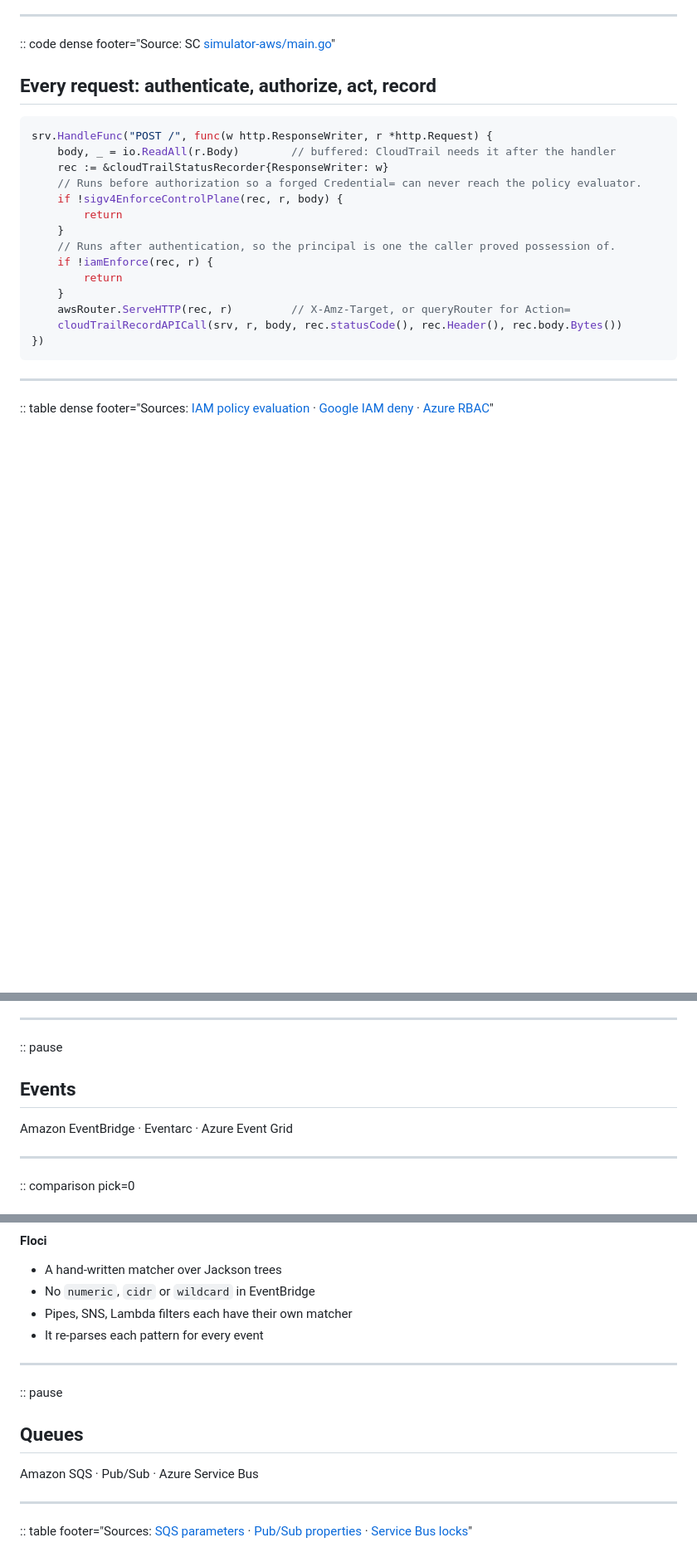
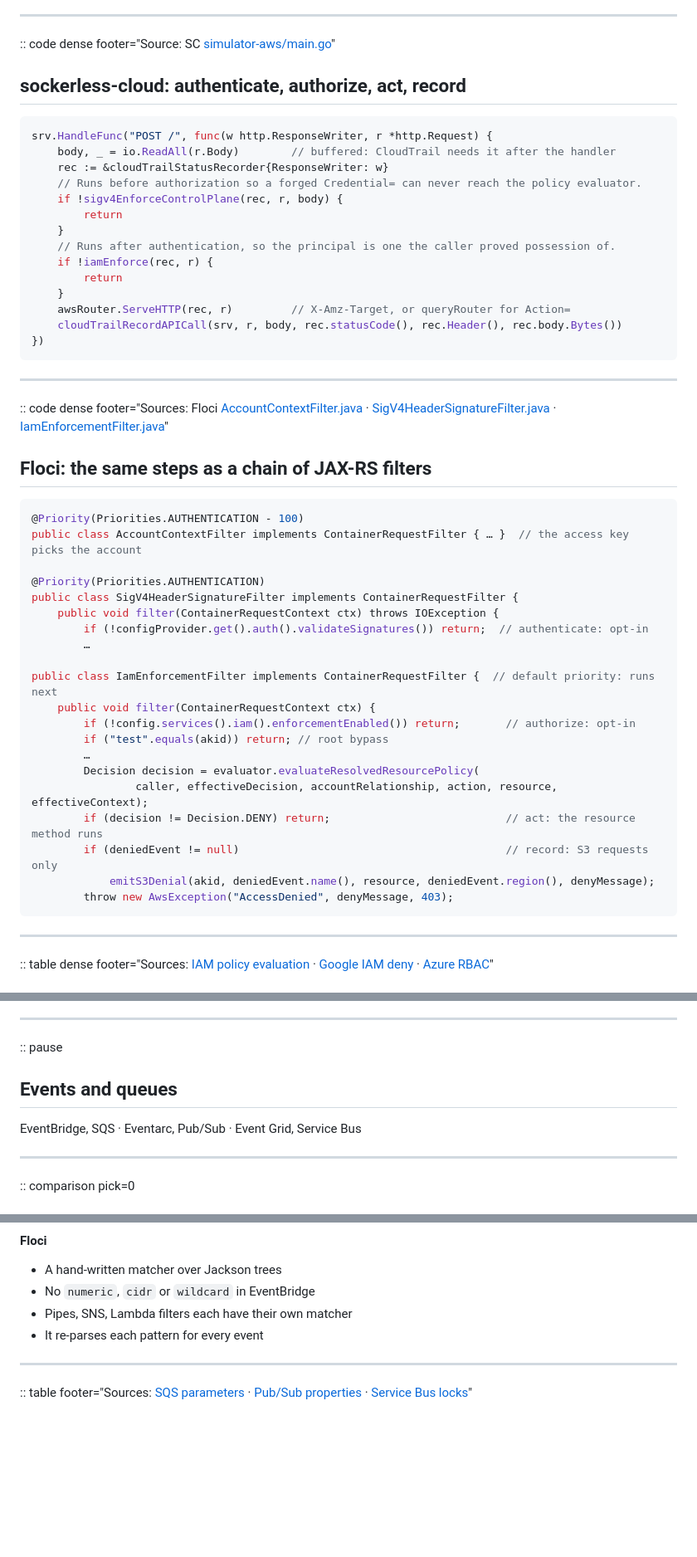
Before and after one commit to e6qu/e6qu.github.io, a Markdown page: presentations/so-you-want-to-code-your-own-cloud/slides.md, 3 parts joined by grey strips. Shown at 83% size. Drawn GitHub-style; blank space fills up the shorter version.

Commit message:
Show Floci's request pipeline next to sockerless-cloud's; merge the events and queues interstitials
Co-Authored-By: Claude Opus 5.5 <noreply@anthropic.com>
Claude-Session: https://claude.ai/code/session_0141eKVXyvD3tvVUvJrBkXTq

````diff
--- a/presentations/so-you-want-to-code-your-own-cloud/slides.md
+++ b/presentations/so-you-want-to-code-your-own-cloud/slides.md
@@ -430,7 +430,7 @@ AWS IAM · Google Cloud IAM · Microsoft Entra ID
 
 :: code dense footer="Source: SC [simulator-aws/main.go](https://github.com/e6qu/sockerless-cloud/blob/a614ccfa97d463dd823eed9e67b2a81f6c345e43/simulator-aws/main.go#L197-L228)"
 
-## Every request: authenticate, authorize, act, record
+## sockerless-cloud: authenticate, authorize, act, record
 
 ```go
 srv.HandleFunc("POST /", func(w http.ResponseWriter, r *http.Request) {
@@ -447,6 +447,35 @@ srv.HandleFunc("POST /", func(w http.ResponseWriter, r *http.Request) {
 	awsRouter.ServeHTTP(rec, r)         // X-Amz-Target, or queryRouter for Action=
 	cloudTrailRecordAPICall(srv, r, body, rec.statusCode(), rec.Header(), rec.body.Bytes())
 })
+```
+
+---
+
+:: code dense footer="Sources: Floci [AccountContextFilter.java](https://github.com/floci-io/floci/blob/b280a7764a8e5cad24e3f364fc98c660735c0a85/src/main/java/io/github/hectorvent/floci/core/common/AccountContextFilter.java#L34-L35) · [SigV4HeaderSignatureFilter.java](https://github.com/floci-io/floci/blob/b280a7764a8e5cad24e3f364fc98c660735c0a85/src/main/java/io/github/hectorvent/floci/core/common/SigV4HeaderSignatureFilter.java#L97-L148) · [IamEnforcementFilter.java](https://github.com/floci-io/floci/blob/b280a7764a8e5cad24e3f364fc98c660735c0a85/src/main/java/io/github/hectorvent/floci/core/common/IamEnforcementFilter.java#L1433-L1446)"
+
+## Floci: the same steps as a chain of JAX-RS filters
+
+```java
+@Priority(Priorities.AUTHENTICATION - 100)
+public class AccountContextFilter implements ContainerRequestFilter { … }  // the access key picks the account
+
+@Priority(Priorities.AUTHENTICATION)
+public class SigV4HeaderSignatureFilter implements ContainerRequestFilter {
+    public void filter(ContainerRequestContext ctx) throws IOException {
+        if (!configProvider.get().auth().validateSignatures()) return;  // authenticate: opt-in
+        …
+
+public class IamEnforcementFilter implements ContainerRequestFilter {  // default priority: runs next
+    public void filter(ContainerRequestContext ctx) {
+        if (!config.services().iam().enforcementEnabled()) return;       // authorize: opt-in
+        if ("test".equals(akid)) return; // root bypass
+        …
+        Decision decision = evaluator.evaluateResolvedResourcePolicy(
+                caller, effectiveDecision, accountRelationship, action, resource, effectiveContext);
+        if (decision != Decision.DENY) return;                           // act: the resource method runs
+        if (deniedEvent != null)                                         // record: S3 requests only
+            emitS3Denial(akid, deniedEvent.name(), resource, deniedEvent.region(), denyMessage);
+        throw new AwsException("AccessDenied", denyMessage, 403);
 ```
 
 ---
@@ -570,9 +599,9 @@ The emulators run these as containers: Lambda on AWS's base images, Azure Functi
 
 :: pause
 
-## Events
+## Events and queues
 
-Amazon EventBridge · Eventarc · Azure Event Grid
+EventBridge, SQS · Eventarc, Pub/Sub · Event Grid, Service Bus
 
 ---
 
@@ -594,14 +623,6 @@ Amazon EventBridge · Eventarc · Azure Event Grid
 - No `numeric`, `cidr` or `wildcard` in EventBridge
 - Pipes, SNS, Lambda filters each have their own matcher
 - It re-parses each pattern for every event
-
----
-
-:: pause
-
-## Queues
-
-Amazon SQS · Pub/Sub · Azure Service Bus
 
 ---
 
````
